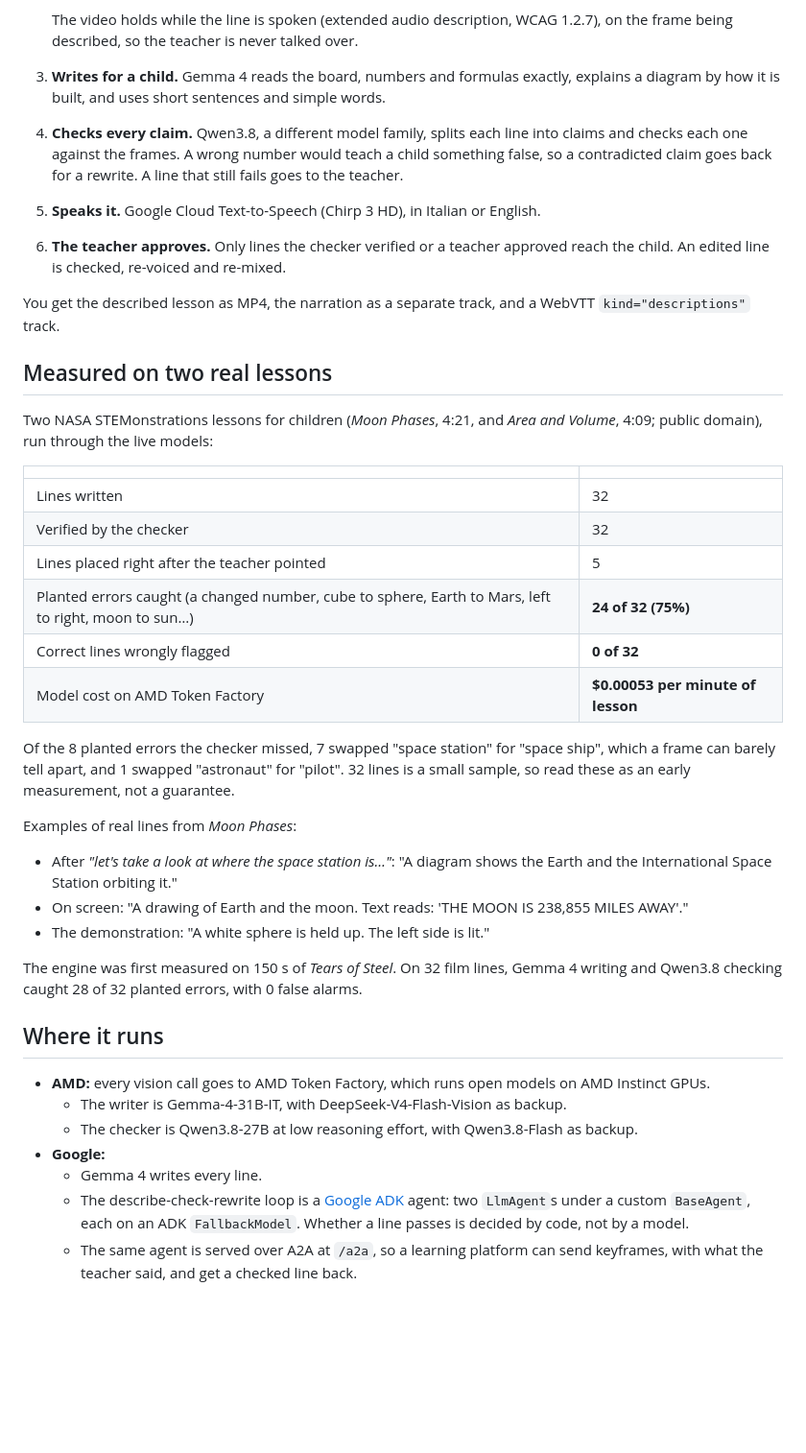
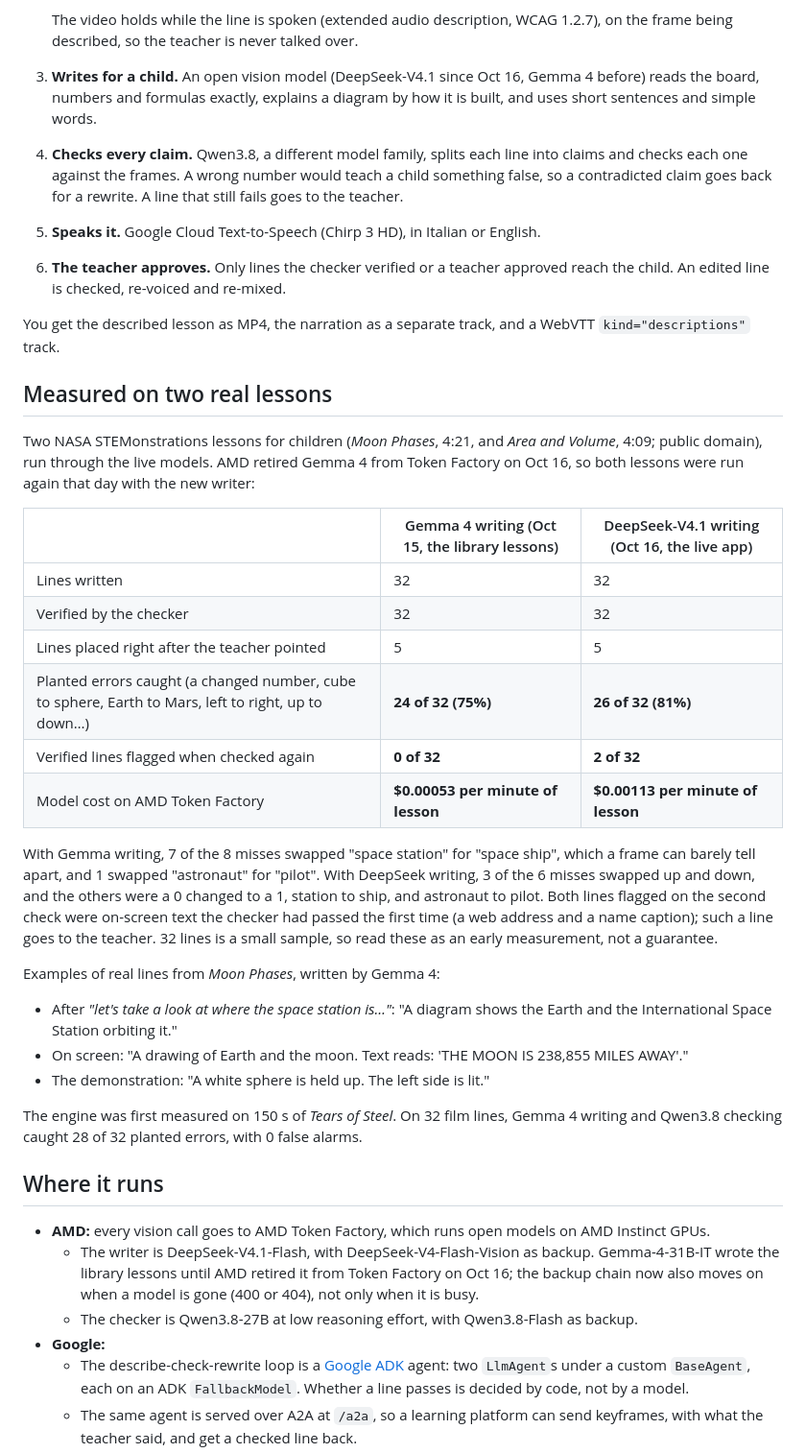
Before and after one commit to N-45div/sottovoce, a Markdown page: README.md, the part around the change. Shown at 96% size. Drawn GitHub-style; blank space fills up the shorter version.

Commit message:
docs: measure the new writer on both lessons and record that AMD retired Gemma 4 on Oct 16

```diff
--- a/README.md
+++ b/README.md
@@ -15,7 +15,7 @@ Sottovoce describes lessons for blind and low-vision children:
    - Whenever the picture keeps changing with nothing described for 25 seconds.
 
    The video holds while the line is spoken (extended audio description, WCAG 1.2.7), on the frame being described, so the teacher is never talked over.
-3. **Writes for a child.** Gemma 4 reads the board, numbers and formulas exactly, explains a diagram by how it is built, and uses short sentences and simple words.
+3. **Writes for a child.** An open vision model (DeepSeek-V4.1 since Oct 16, Gemma 4 before) reads the board, numbers and formulas exactly, explains a diagram by how it is built, and uses short sentences and simple words.
 4. **Checks every claim.** Qwen3.8, a different model family, splits each line into claims and checks each one against the frames. A wrong number would teach a child something false, so a contradicted claim goes back for a rewrite. A line that still fails goes to the teacher.
 5. **Speaks it.** Google Cloud Text-to-Speech (Chirp 3 HD), in Italian or English.
 6. **The teacher approves.** Only lines the checker verified or a teacher approved reach the child. An edited line is checked, re-voiced and re-mixed.
@@ -24,20 +24,20 @@ You get the described lesson as MP4, the narration as a separate track, and a We
 
 ## Measured on two real lessons
 
-Two NASA STEMonstrations lessons for children (*Moon Phases*, 4:21, and *Area and Volume*, 4:09; public domain), run through the live models:
+Two NASA STEMonstrations lessons for children (*Moon Phases*, 4:21, and *Area and Volume*, 4:09; public domain), run through the live models. AMD retired Gemma 4 from Token Factory on Oct 16, so both lessons were run again that day with the new writer:
 
-| | |
-|---|---|
-| Lines written | 32 |
-| Verified by the checker | 32 |
-| Lines placed right after the teacher pointed | 5 |
-| Planted errors caught (a changed number, cube to sphere, Earth to Mars, left to right, moon to sun…) | **24 of 32 (75%)** |
-| Correct lines wrongly flagged | **0 of 32** |
-| Model cost on AMD Token Factory | **$0.00053 per minute of lesson** |
+| | Gemma 4 writing (Oct 15, the library lessons) | DeepSeek-V4.1 writing (Oct 16, the live app) |
+|---|---|---|
+| Lines written | 32 | 32 |
+| Verified by the checker | 32 | 32 |
+| Lines placed right after the teacher pointed | 5 | 5 |
+| Planted errors caught (a changed number, cube to sphere, Earth to Mars, left to right, up to down…) | **24 of 32 (75%)** | **26 of 32 (81%)** |
+| Verified lines flagged when checked again | **0 of 32** | **2 of 32** |
+| Model cost on AMD Token Factory | **$0.00053 per minute of lesson** | **$0.00113 per minute of lesson** |
 
-Of the 8 planted errors the checker missed, 7 swapped "space station" for "space ship", which a frame can barely tell apart, and 1 swapped "astronaut" for "pilot". 32 lines is a small sample, so read these as an early measurement, not a guarantee.
+With Gemma writing, 7 of the 8 misses swapped "space station" for "space ship", which a frame can barely tell apart, and 1 swapped "astronaut" for "pilot". With DeepSeek writing, 3 of the 6 misses swapped up and down, and the others were a 0 changed to a 1, station to ship, and astronaut to pilot. Both lines flagged on the second check were on-screen text the checker had passed the first time (a web address and a name caption); such a line goes to the teacher. 32 lines is a small sample, so read these as an early measurement, not a guarantee.
 
-Examples of real lines from *Moon Phases*:
+Examples of real lines from *Moon Phases*, written by Gemma 4:
 - After *"let's take a look at where the space station is…"*: "A diagram shows the Earth and the International Space Station orbiting it."
 - On screen: "A drawing of Earth and the moon. Text reads: 'THE MOON IS 238,855 MILES AWAY'."
 - The demonstration: "A white sphere is held up. The left side is lit."
@@ -47,10 +47,9 @@ The engine was first measured on 150 s of *Tears of Steel*. On 32 film lines, Ge
 ## Where it runs
 
 - **AMD:** every vision call goes to AMD Token Factory, which runs open models on AMD Instinct GPUs.
-  - The writer is Gemma-4-31B-IT, with DeepSeek-V4-Flash-Vision as backup.
+  - The writer is DeepSeek-V4.1-Flash, with DeepSeek-V4-Flash-Vision as backup. Gemma-4-31B-IT wrote the library lessons until AMD retired it from Token Factory on Oct 16; the backup chain now also moves on when a model is gone (400 or 404), not only when it is busy.
   - The checker is Qwen3.8-27B at low reasoning effort, with Qwen3.8-Flash as backup.
 - **Google:**
-  - Gemma 4 writes every line.
   - The describe-check-rewrite loop is a [Google ADK](https://google.github.io/adk-docs/) agent: two `LlmAgent`s under a custom `BaseAgent`, each on an ADK `FallbackModel`. Whether a line passes is decided by code, not by a model.
   - The same agent is served over A2A at `/a2a`, so a learning platform can send keyframes, with what the teacher said, and get a checked line back.
   - Voices come from Google Cloud Text-to-Speech.
```
